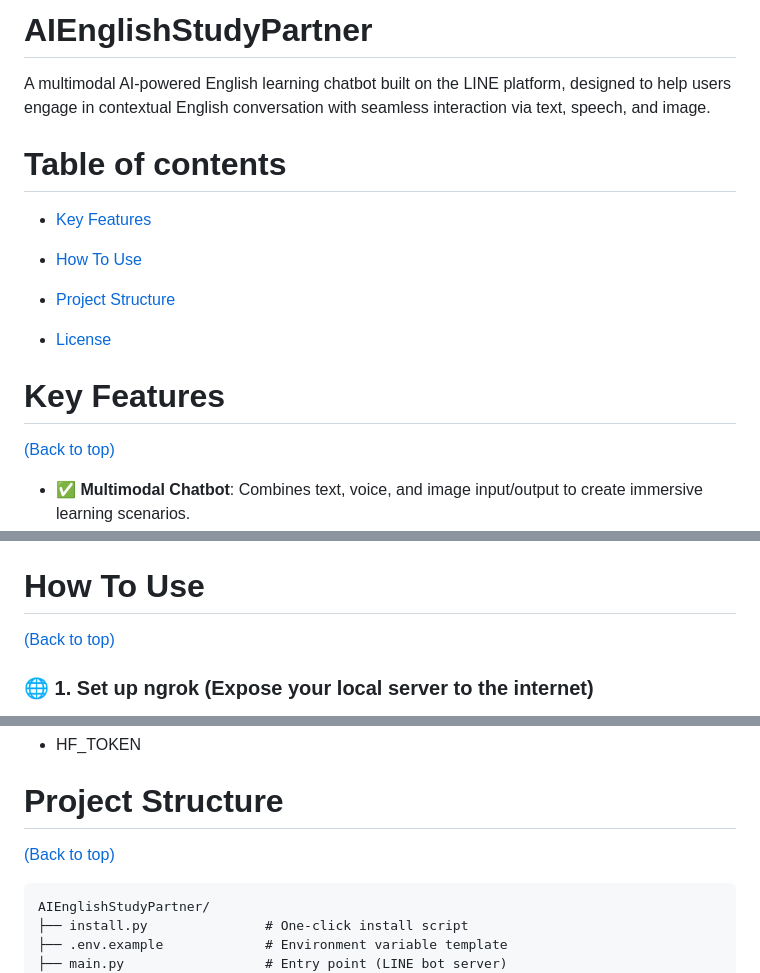
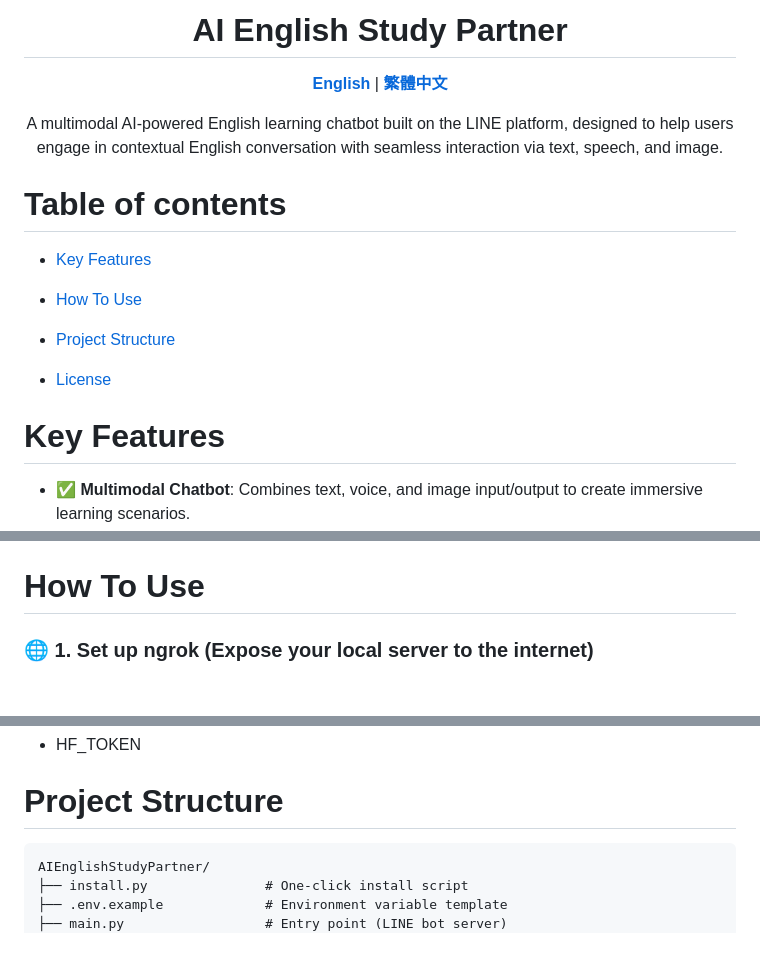
Before and after one commit to KokoroHoshi/AIEnglishStudyPartner, a Markdown page: README.md, 3 parts joined by grey strips. Rendered like a GitHub page; blank space fills up the shorter version.

````diff
--- a/README.md
+++ b/README.md
@@ -1,5 +1,12 @@
-# AIEnglishStudyPartner
-A multimodal AI-powered English learning chatbot built on the LINE platform, designed to help users engage in contextual English conversation with seamless interaction via text, speech, and image.
+<div align="center">
+
+  # AI English Study Partner
+
+  [**English**](./README.md) | [**繁體中文**](./README.zh-TW.md)
+
+  A multimodal AI-powered English learning chatbot built on the LINE platform, designed to help users engage in contextual English conversation with seamless interaction via text, speech, and image.
+
+</div>
 
 # Table of contents
 - [Key Features](#key-features)
@@ -9,8 +16,6 @@ A multimodal AI-powered English learning chatbot built on the LINE platform, des
 - [License](#license)
 
 # Key Features
-[(Back to top)](#table-of-contents)
-
 - ✅ **Multimodal Chatbot**: Combines text, voice, and image input/output to create immersive learning scenarios.
 - 🧠 **Integrated Deep Learning Models**:
   - **LLM (Large Language Model)**: Handles conversation generation.
@@ -23,8 +28,6 @@ A multimodal AI-powered English learning chatbot built on the LINE platform, des
 - ⚙️ **One-click Environment Setup**: Run `install.py` to install all required dependencies.
 
 # How To Use
-[(Back to top)](#table-of-contents)
-
 ### 🌐 1. Set up ngrok (Expose your local server to the internet)
 LINE Bot webhook requires a public HTTPS URL. Ngrok helps you create a secure tunnel from your local machine:
 
@@ -85,7 +88,6 @@ Make sure the following variables are set correctly in .env:
 - HF_TOKEN
 
 # Project Structure
-[(Back to top)](#table-of-contents)
 ```
 AIEnglishStudyPartner/
 ├── install.py               # One-click install script
````
